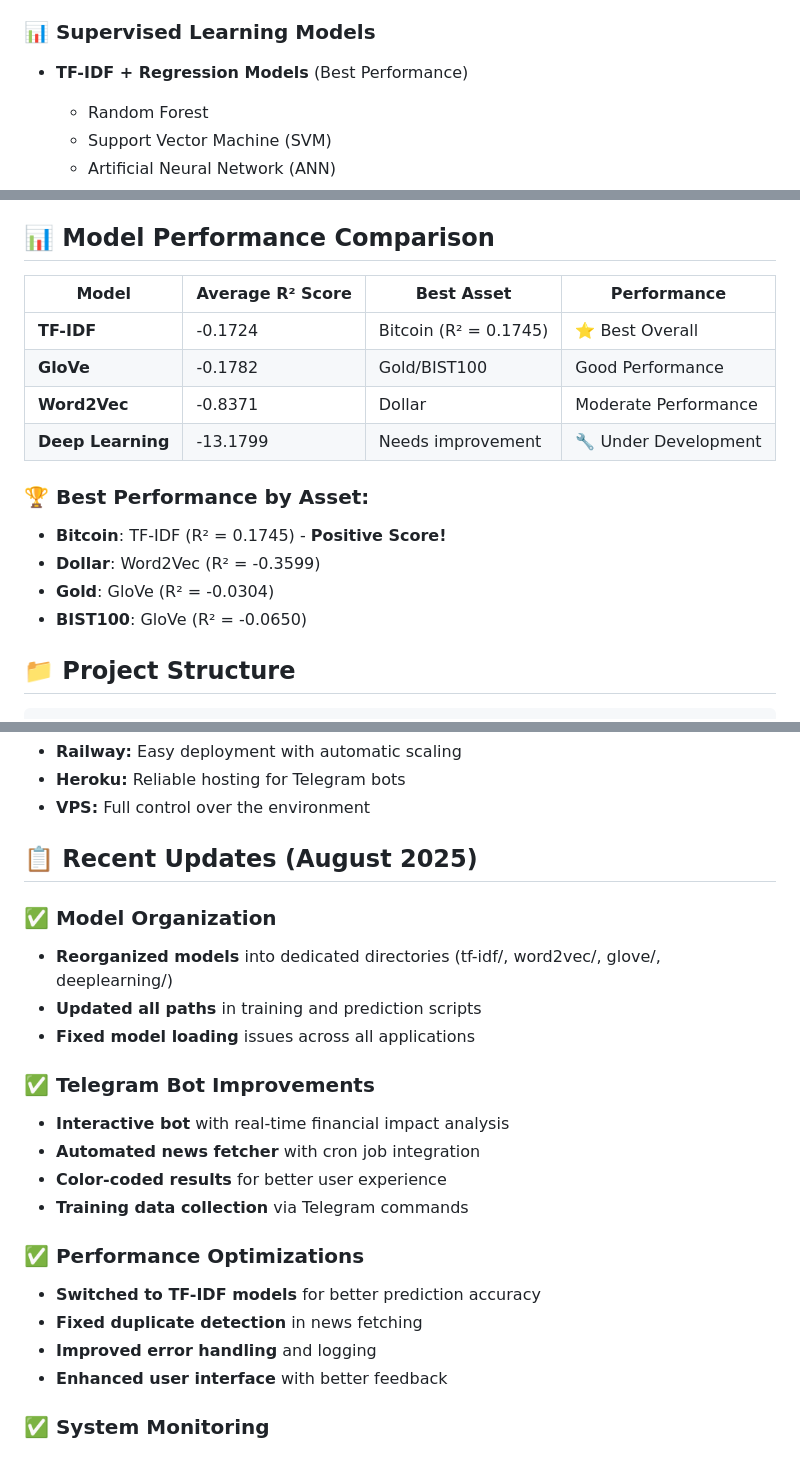
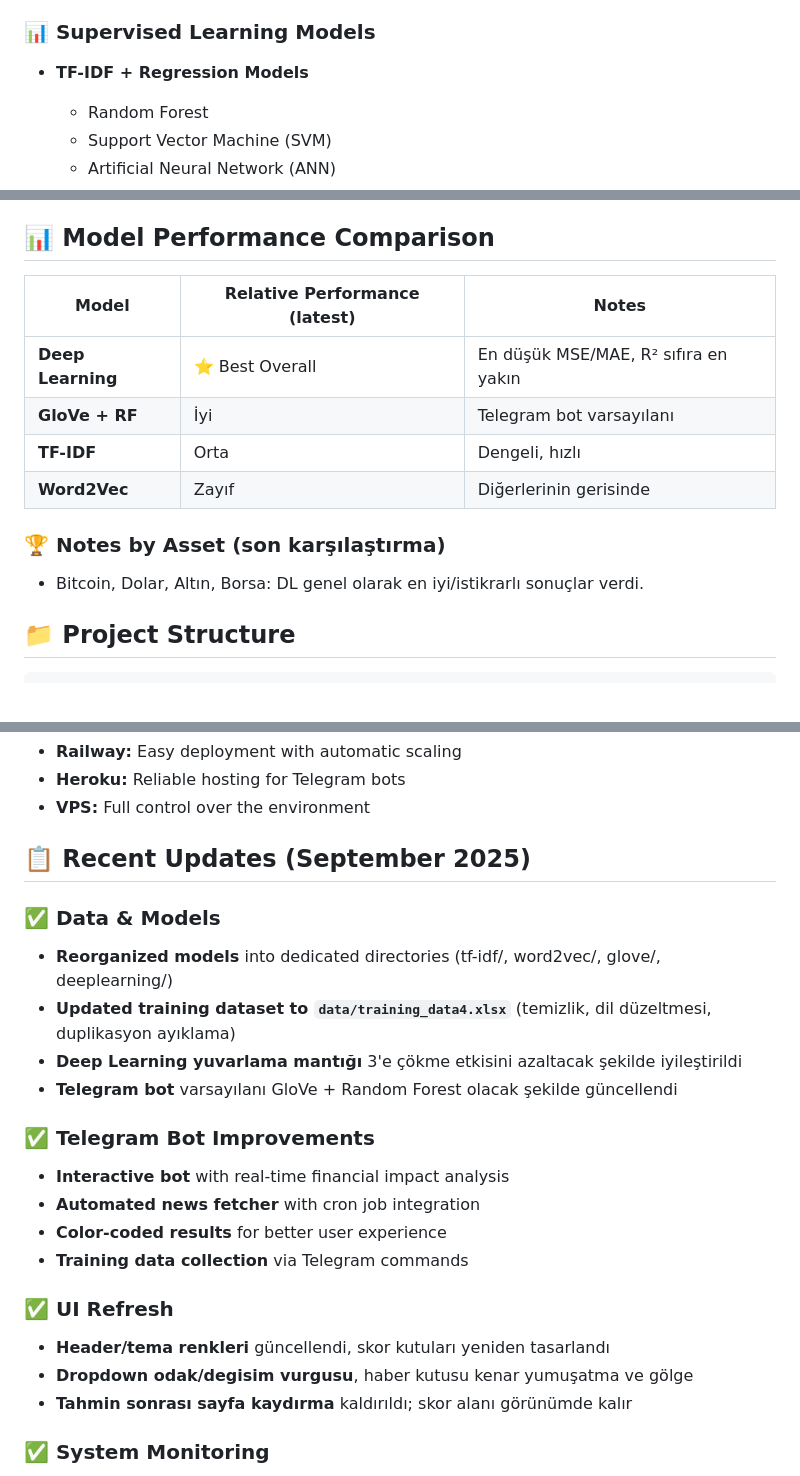
Before and after one commit to mozdemir90/EcoNewsHub, a Markdown page: README.md, 3 parts joined by grey strips. Drawn GitHub-style.

Commit message:
docs: update README for training_data4, DL results, UI refresh, bot GloVe+RF

```diff
--- a/README.md
+++ b/README.md
@@ -12,7 +12,7 @@ A comprehensive machine learning system that analyzes financial news and predict
 - **Multi-language support** (Turkish & English)
 
 ### 📊 Supervised Learning Models
-- **TF-IDF + Regression Models** (Best Performance)
+- **TF-IDF + Regression Models**
   - Random Forest
   - Support Vector Machine (SVM)
   - Artificial Neural Network (ANN)
@@ -38,18 +38,15 @@ A comprehensive machine learning system that analyzes financial news and predict
 
 ## 📊 Model Performance Comparison
 
-| Model | Average R² Score | Best Asset | Performance |
-|-------|------------------|------------|-------------|
-| **TF-IDF** | -0.1724 | Bitcoin (R² = 0.1745) | ⭐ Best Overall |
-| **GloVe** | -0.1782 | Gold/BIST100 | Good Performance |
-| **Word2Vec** | -0.8371 | Dollar | Moderate Performance |
-| **Deep Learning** | -13.1799 | Needs improvement | 🔧 Under Development |
+| Model | Relative Performance (latest) | Notes |
+|-------|-------------------------------|-------|
+| **Deep Learning** | ⭐ Best Overall | En düşük MSE/MAE, R² sıfıra en yakın |
+| **GloVe + RF** | İyi | Telegram bot varsayılanı |
+| **TF-IDF** | Orta | Dengeli, hızlı |
+| **Word2Vec** | Zayıf | Diğerlerinin gerisinde |
 
-### 🏆 Best Performance by Asset:
-- **Bitcoin**: TF-IDF (R² = 0.1745) - **Positive Score!**
-- **Dollar**: Word2Vec (R² = -0.3599)
-- **Gold**: GloVe (R² = -0.0304)
-- **BIST100**: GloVe (R² = -0.0650)
+### 🏆 Notes by Asset (son karşılaştırma)
+- Bitcoin, Dolar, Altın, Borsa: DL genel olarak en iyi/istikrarlı sonuçlar verdi.
 
 ## 📁 Project Structure
 
@@ -251,12 +249,13 @@ Convert the prediction functionality into a REST API for integration with other
 - **Heroku:** Reliable hosting for Telegram bots
 - **VPS:** Full control over the environment
 
-## 📋 Recent Updates (August 2025)
+## 📋 Recent Updates (September 2025)
 
-### ✅ Model Organization
+### ✅ Data & Models
 - **Reorganized models** into dedicated directories (tf-idf/, word2vec/, glove/, deeplearning/)
-- **Updated all paths** in training and prediction scripts
-- **Fixed model loading** issues across all applications
+- **Updated training dataset to `data/training_data4.xlsx`** (temizlik, dil düzeltmesi, duplikasyon ayıklama)
+- **Deep Learning yuvarlama mantığı** 3'e çökme etkisini azaltacak şekilde iyileştirildi
+- **Telegram bot** varsayılanı GloVe + Random Forest olacak şekilde güncellendi
 
 ### ✅ Telegram Bot Improvements
 - **Interactive bot** with real-time financial impact analysis
@@ -264,11 +263,10 @@ Convert the prediction functionality into a REST API for integration with other
 - **Color-coded results** for better user experience
 - **Training data collection** via Telegram commands
 
-### ✅ Performance Optimizations
-- **Switched to TF-IDF models** for better prediction accuracy
-- **Fixed duplicate detection** in news fetching
-- **Improved error handling** and logging
-- **Enhanced user interface** with better feedback
+### ✅ UI Refresh
+- **Header/tema renkleri** güncellendi, skor kutuları yeniden tasarlandı
+- **Dropdown odak/degisim vurgusu**, haber kutusu kenar yumuşatma ve gölge
+- **Tahmin sonrası sayfa kaydırma** kaldırıldı; skor alanı görünümde kalır
 
 ### ✅ System Monitoring
 - **Comprehensive logging** for all components
```
Also changed, not shown: other parts of README.md (+2 -1 lines).
